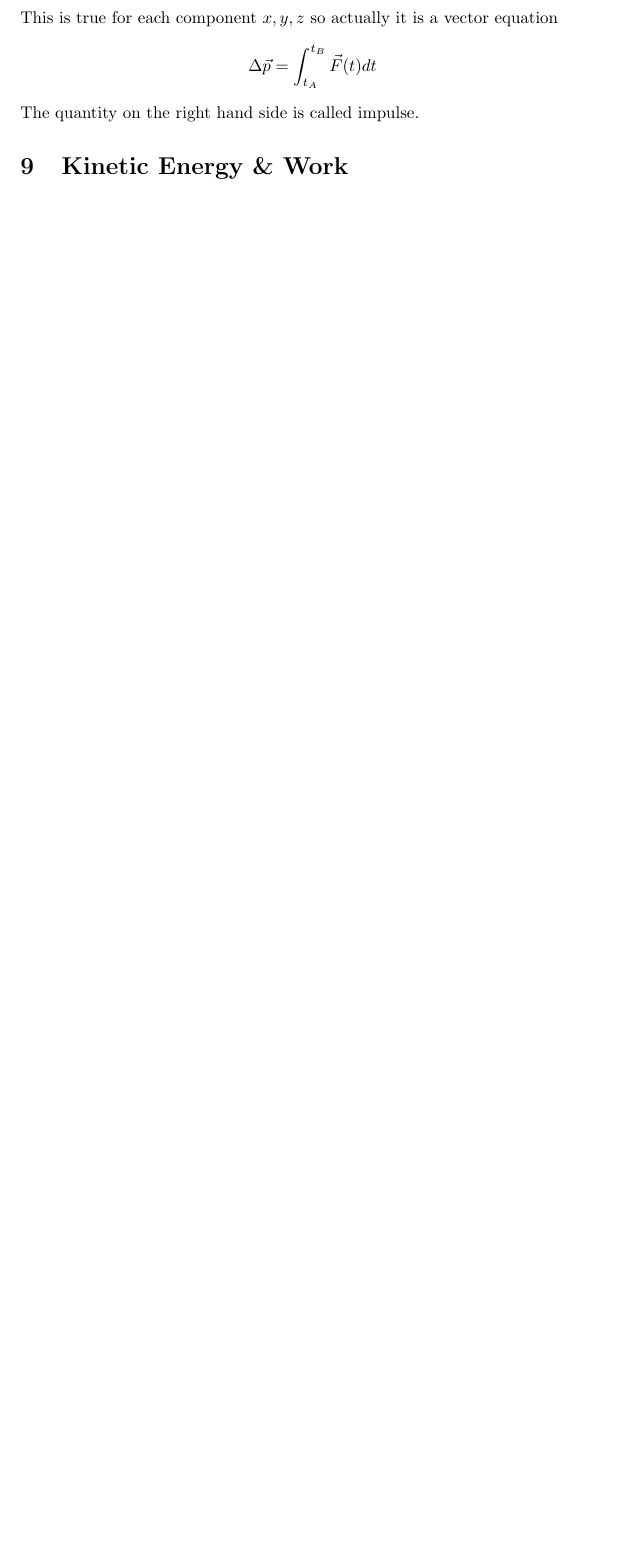
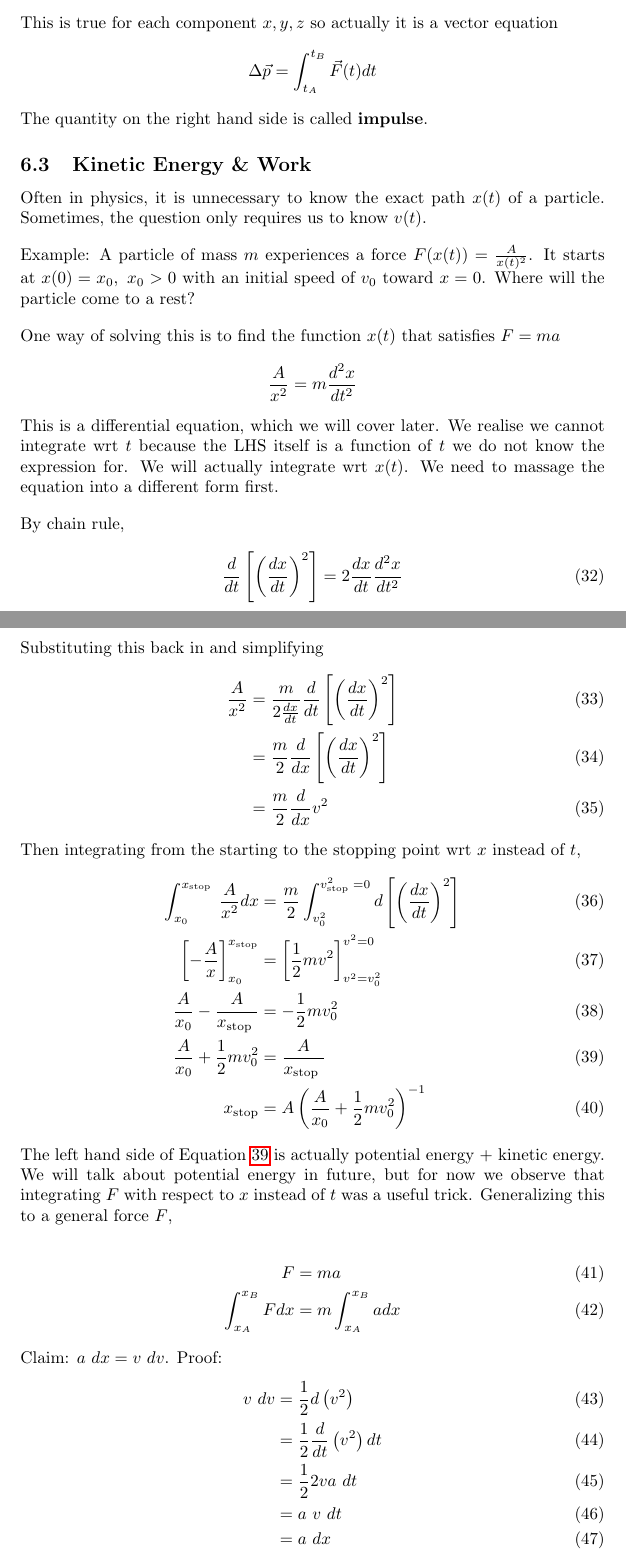
Before and after one commit to tch1001/Physics-Olympiad-Notes, a LaTeX document (Math.tex): part of page 24 of 24 before the commit and two parts of pages 19 and 20 of 28 after it, the two joined at a grey line, cut so that both start at the same text, the shorter picture padded with empty space. Compiled offline with pdfLaTeX.

Commit message:
scaffold

```diff
--- a/Math.tex
+++ b/Math.tex
@@ -550,0 +565,44 @@ $$\vec{F}_{\text{A on B}} = -\vec{F}_{\text{B on A}}$$
+If a particle experiences a force $\vec{F}(t)$ over a time period $t_A$ to $t_B$, it's ($x$-component of) momentum will change by $\Delta p_x = \int_{t_A}^{t_B} F_x(t) dt$.\\[10pt]
+This is true for each component $x,y,z$ so actually it is a vector equation
+$$\Delta \vec{p} = \int_{t_A}^{t_B} \vec{F}(t) dt$$
+The quantity on the right hand side is called \textbf{impulse}.
+
+\subsection{Kinetic Energy \& Work}
+Often in physics, it is unnecessary to know the exact path $x(t)$ of a particle. Sometimes, the question only requires us to know $v(t)$. \\[10pt]
+Example: A particle of mass $m$ experiences a force $F(x(t)) = \frac{A}{x(t)^2}$. It starts at $x(0)=x_0,\ x_0 > 0$ with an initial speed of $v_0$ toward $x=0$. Where will the particle come to a rest? \\[10pt]
+One way of solving this is to find the function $x(t)$ that satisfies $F=ma$
+$$\frac{A}{x^2} = m \frac{d^2x}{dt^2}$$
+This is a differential equation, which we will cover later. We realise we cannot integrate wrt $t$ because the LHS itself is a function of $t$ we do not know the expression for. We will actually integrate wrt $x(t)$. We need to massage the equation into a different form first.\\[10pt]
+By chain rule,
+\begin{align}
+\frac{d}{d t}\left[\left(\frac{d x}{d t}\right)^2\right]&=2  \frac{d x}{d t} \frac{d^2 x}{d t^2}
+\end{align}
+Substituting this back in and simplifying
+\begin{align}
+\frac{A}{x^2}&=\frac{m}{2 \frac{d x}{d t}} \frac{d}{d t}\left[\left(\frac{d x}{d t}\right)^2\right] \\
+& =\frac{m}{2} \frac{d}{d x}\left[\left(\frac{d x}{d t}\right)^2\right] \\
+& =\frac{m}{2} \frac{d}{d x} v^2
+\end{align}
+Then integrating from the starting to the stopping point wrt $x$ instead of $t$,
+\begin{align}
+\int_{x_0}^{x_{\text {stop }}} \frac{A}{x^2} d x&=\frac{m}{2} \int_{v_0^2}^{v_{\text {stop }}^2=0} d\left[\left(\frac{d x}{d t}\right)^2\right] \\
+\left[-\frac{A}{x}\right]_{x_0}^{x_\text{stop}} &= \left[\frac{1}{2} m v^2\right]_{v^2=v_0^2}^{v^2=0} \\
+\frac{A}{x_0}-\frac{A}{x_\text {stop }}&=-\frac{1}{2} m v_0^2 \\
+\frac{A}{x_0}+\frac{1}{2} m v_0^2&=\frac{A}{x_\text {stop }} \label{eq:pepke}\\
+x_{\text{stop}} &= A \left(\frac{A}{x_0}+\frac{1}{2} m v_0^2\right)^{-1}
+\end{align}
+The left hand side of Equation \ref{eq:pepke} is actually potential energy + kinetic energy. We will talk about potential energy in future, but for now we observe that integrating $F$ with respect to $x$ instead of $t$ was a useful trick. Generalizing this to a general force $F$,
+
+\begin{align}
+    F &= ma \\
+    \int_{x_A}^{x_B} F dx &= m \int_{x_A}^{x_B} a dx
+\end{align}
+Claim: $a\ dx = v\ dv$. Proof:
+\begin{align}
+v\ dv
+& = \frac{1}{2} d\left(v^2\right) \\
+& =\frac{1}{2} \frac{d}{d t}\left(v^2\right) d t \\
+& =\frac{1}{2} 2 v a\ d t \\
+& =a\ v\ d t \\
+& =a \ d x
+\end{align}
@@ -550,0 +614 @@ $$\vec{F}_{\text{A on B}} = -\vec{F}_{\text{B on A}}$$
+    &= \frac{1}{2} m v_B^2 - \frac{1}{2} mv_A^2 \\
@@ -752,3 +808,0 @@ If a particle experiences a force $\vec{F}(t)$ over a time period $t_A$ to $t_B$
-This is true for each component $x,y,z$ so actually it is a vector equation
-$$\Delta \vec{p} = \int_{t_A}^{t_B} \vec{F}(t) dt$$
-The quantity on the right hand side is called impulse.
@@ -756,2 +816 @@ The quantity on the right hand side is called impulse.
 
-\section{Kinetic Energy \& Work}
```
Also changed, not shown: Math.tex (98 more changed lines).
